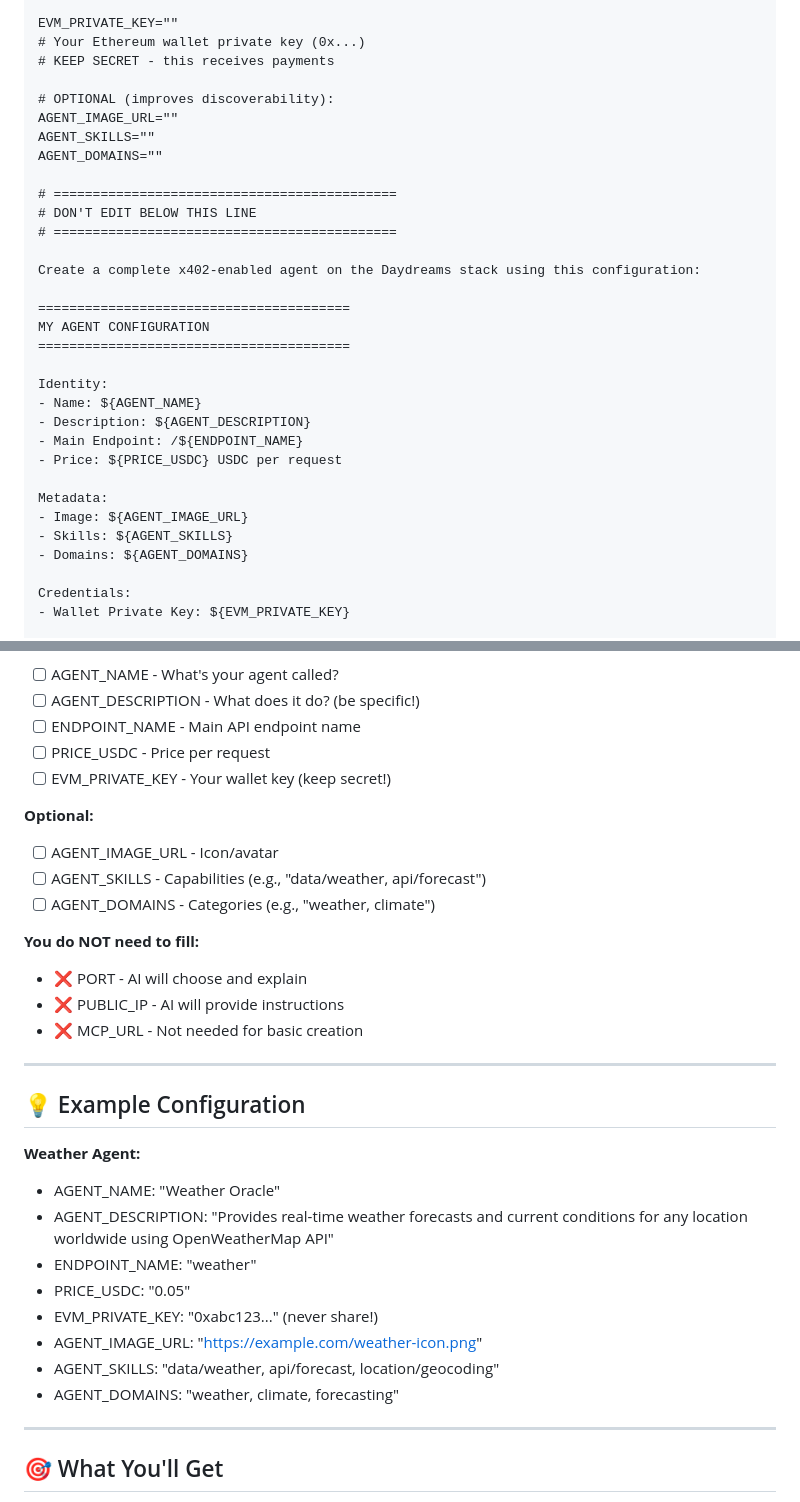
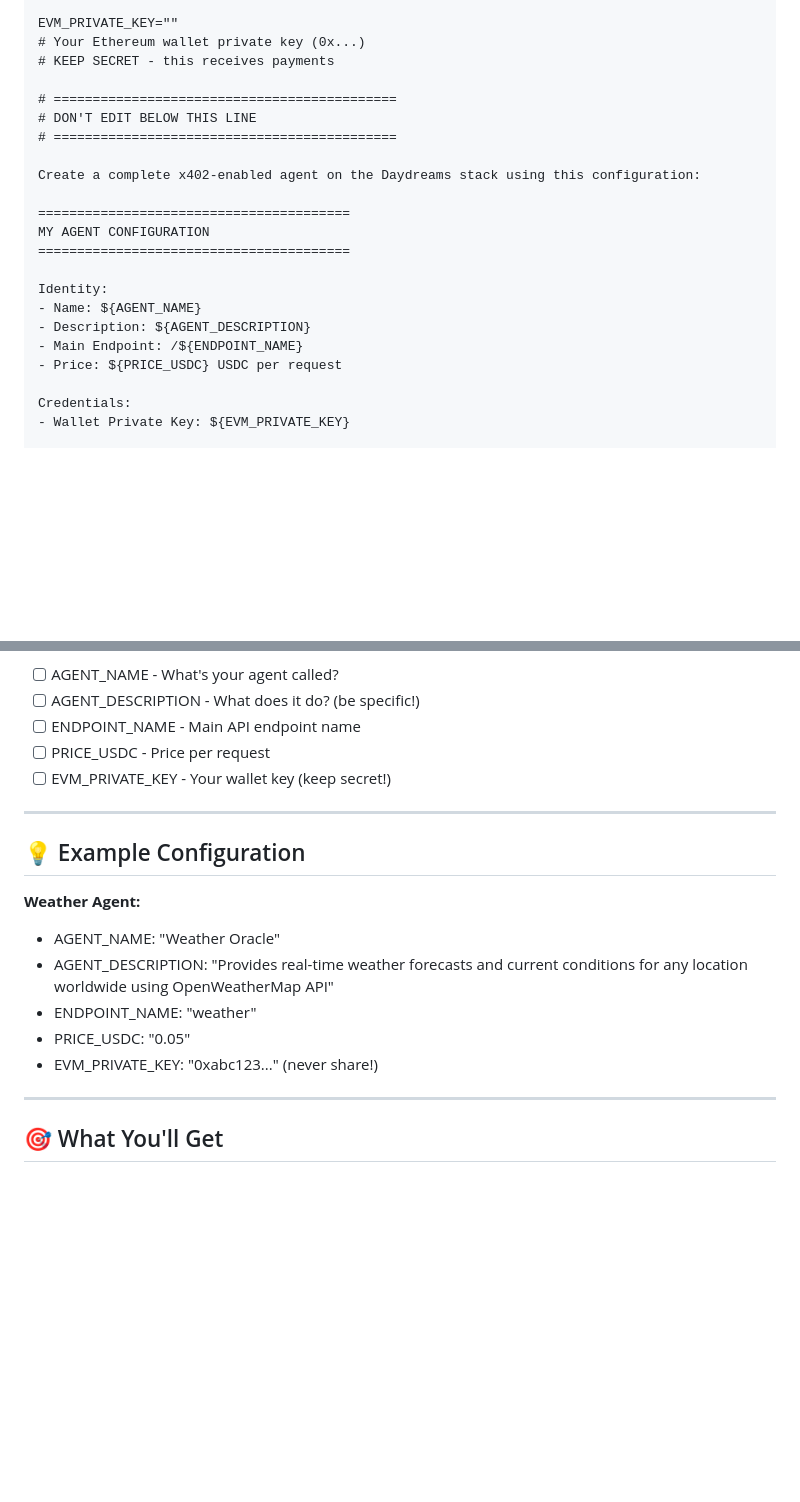
Before and after one commit to Calcutatator/daydreams-agent-templates, a Markdown page: QUICK_AGENT_PROMPT.md, 2 parts joined by grey strips. Drawn GitHub-style; blank space fills up the shorter version.

Commit message:
Remove optional fields from QUICK_AGENT_PROMPT

```diff
--- a/QUICK_AGENT_PROMPT.md
+++ b/QUICK_AGENT_PROMPT.md
@@ -39,11 +39,6 @@ EVM_PRIVATE_KEY=""
 # Your Ethereum wallet private key (0x...)
 # KEEP SECRET - this receives payments
 
-# OPTIONAL (improves discoverability):
-AGENT_IMAGE_URL=""
-AGENT_SKILLS=""
-AGENT_DOMAINS=""
-
 # ============================================
 # DON'T EDIT BELOW THIS LINE
 # ============================================
@@ -59,11 +54,6 @@ Identity:
 - Description: ${AGENT_DESCRIPTION}
 - Main Endpoint: /${ENDPOINT_NAME}
 - Price: ${PRICE_USDC} USDC per request
-
-Metadata:
-- Image: ${AGENT_IMAGE_URL}
-- Skills: ${AGENT_SKILLS}
-- Domains: ${AGENT_DOMAINS}
 
 Credentials:
 - Wallet Private Key: ${EVM_PRIVATE_KEY}
@@ -234,16 +224,6 @@ Before sending, verify you've filled in:
 - [ ] PRICE_USDC - Price per request
 - [ ] EVM_PRIVATE_KEY - Your wallet key (keep secret!)
 
-**Optional:**
-- [ ] AGENT_IMAGE_URL - Icon/avatar
-- [ ] AGENT_SKILLS - Capabilities (e.g., "data/weather, api/forecast")
-- [ ] AGENT_DOMAINS - Categories (e.g., "weather, climate")
-
-**You do NOT need to fill:**
-- ❌ PORT - AI will choose and explain
-- ❌ PUBLIC_IP - AI will provide instructions
-- ❌ MCP_URL - Not needed for basic creation
-
 ---
 
 ## 💡 Example Configuration
@@ -254,9 +234,6 @@ Before sending, verify you've filled in:
 - ENDPOINT_NAME: "weather"
 - PRICE_USDC: "0.05"
 - EVM_PRIVATE_KEY: "0xabc123..." (never share!)
-- AGENT_IMAGE_URL: "https://example.com/weather-icon.png"
-- AGENT_SKILLS: "data/weather, api/forecast, location/geocoding"
-- AGENT_DOMAINS: "weather, climate, forecasting"
 
 ---
 
```
